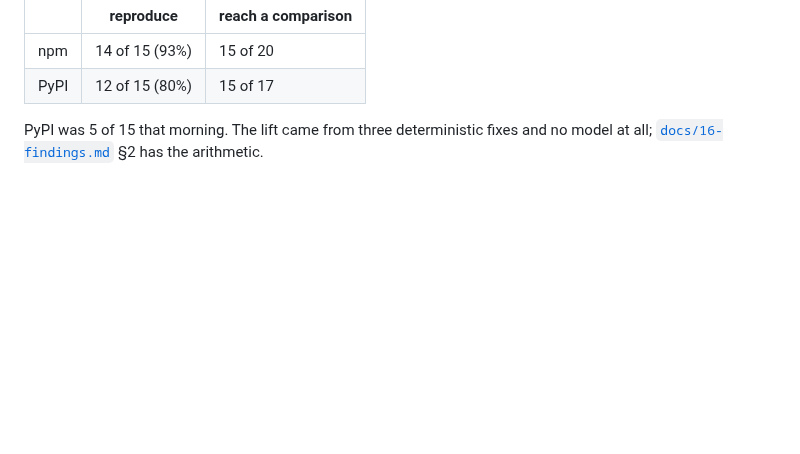
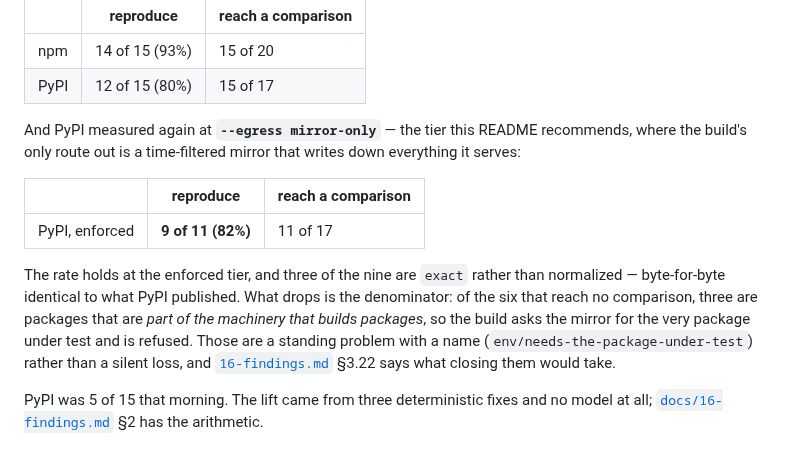
Before and after one commit to scovetta/trigon, a Markdown page: README.md, the part around the change. Drawn GitHub-style; blank space fills up the shorter version.

Commit message:
record the enforced-tier PyPI numbers, measured twice
The README carried only the `--egress open` figures, and the tier it actually recommends had never
been measured. It has now, twice — before the `RefusedUrl` change and after.

    PyPI, mirror-only    9 of 11 compared reproduced (82%)    11 of 17 reached a comparison
    PyPI, open           12 of 15 (80%)                       15 of 17

The rate holds at the enforced tier, and three of the nine are `exact` rather than normalized:
byte-for-byte identical to what PyPI published, built in a sandbox whose only route out is a
time-filtered mirror that writes down everything it serves.

The re-run is the check on the change rather than a new measurement: every outcome is identical
except the three that were voided, which moved to `build-failed:deps` and now carry a named cluster
apiece. The rate did not move, which is what should happen when a verdict changes and a build does
not.

What the README says about the six that reach no comparison is the honest half: three of them are
packages that are part of the machinery that builds packages, so the build asks for the package
under test and is refused. Named rather than silently lost, with a pointer to what closing them
would take.

Co-Authored-By: Claude Opus 5 (1M context) <noreply@anthropic.com>
Claude-Session: https://claude.ai/code/session_01WF31CzqSFR9GyS9xonkeT3

```diff
--- a/README.md
+++ b/README.md
@@ -45,6 +45,20 @@ Measured on the M1 smoke corpora, at `--egress open`:
 |---|---|---|
 | npm | 14 of 15 (93%) | 15 of 20 |
 | PyPI | 12 of 15 (80%) | 15 of 17 |
+
+And PyPI measured again at **`--egress mirror-only`** — the tier this README recommends, where the
+build's only route out is a time-filtered mirror that writes down everything it serves:
+
+| | reproduce | reach a comparison |
+|---|---|---|
+| PyPI, enforced | **9 of 11 (82%)** | 11 of 17 |
+
+The rate holds at the enforced tier, and three of the nine are `exact` rather than normalized —
+byte-for-byte identical to what PyPI published. What drops is the denominator: of the six that reach
+no comparison, three are packages that are *part of the machinery that builds packages*, so the
+build asks the mirror for the very package under test and is refused. Those are a standing problem
+with a name (`env/needs-the-package-under-test`) rather than a silent loss, and
+[`16-findings.md`](docs/16-findings.md) §3.22 says what closing them would take.
 
 PyPI was 5 of 15 that morning. The lift came from three deterministic fixes and no model at all;
 [`docs/16-findings.md`](docs/16-findings.md) §2 has the arithmetic.
```
Also changed, not shown: docs/16-findings.md (+6 -0 lines).
